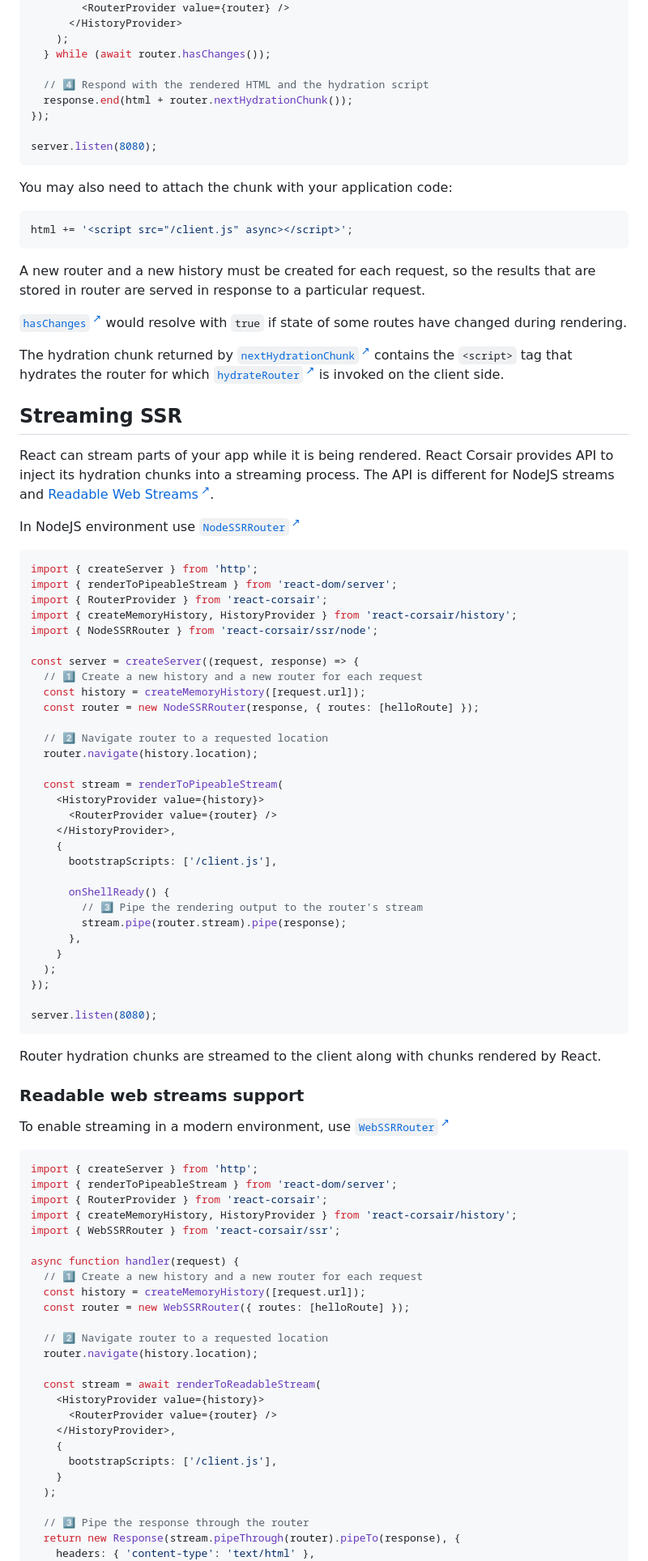
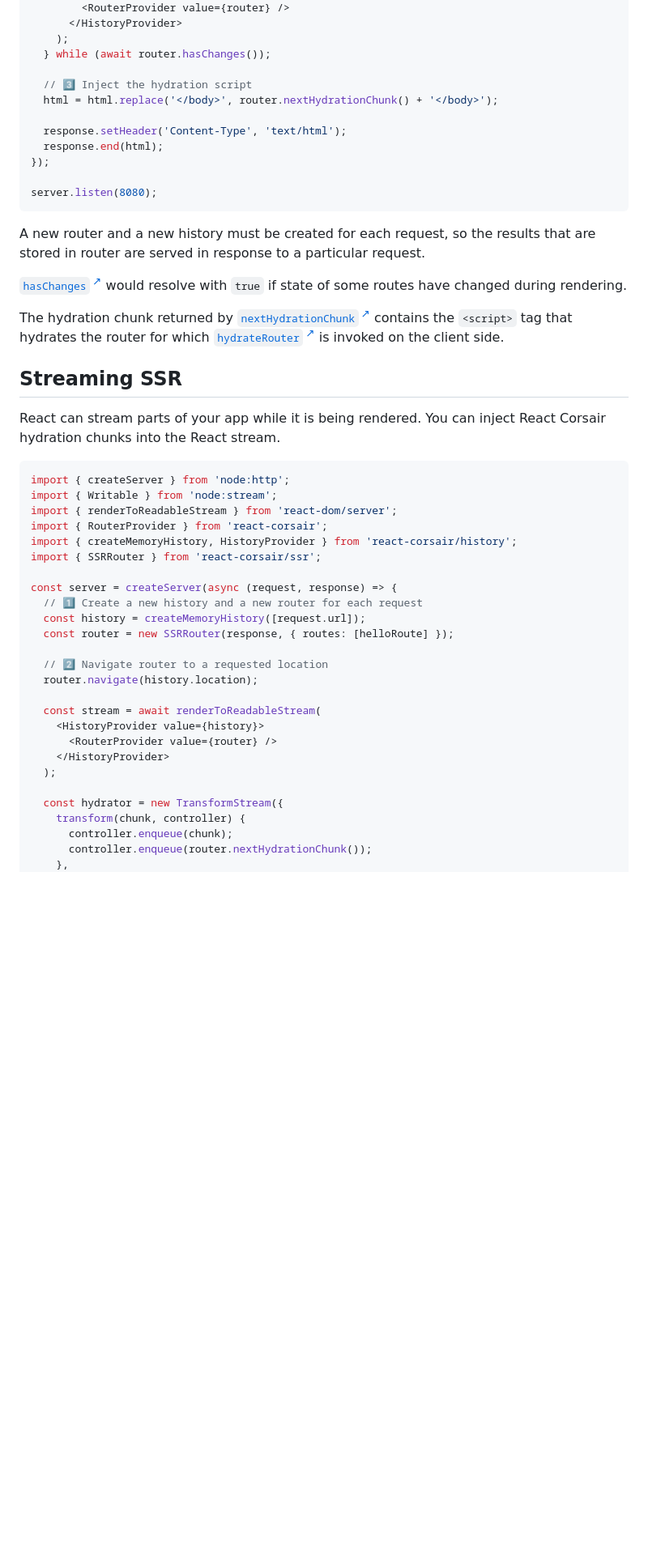
Before and after one commit to smikhalevski/react-corsair, a Markdown page: README.md, the part around one of its changes. Shown at 81% size. Rendered like a GitHub page; blank space fills up the shorter version.

````diff
--- a/README.md
+++ b/README.md
@@ -1381,17 +1385,14 @@ const server = createServer(async (request, response) => {
     );
   } while (await router.hasChanges());
 
-  // 4️⃣ Respond with the rendered HTML and the hydration script
-  response.end(html + router.nextHydrationChunk());
+  // 3️⃣ Inject the hydration script
+  html = html.replace('</body>', router.nextHydrationChunk() + '</body>');
+
+  response.setHeader('Content-Type', 'text/html');
+  response.end(html);
 });
 
 server.listen(8080);
-```
-
-You may also need to attach the chunk with your application code:
-
-```ts
-html += '<script src="/client.js" async></script>';
 ```
 
 A new router and a new history must be created for each request, so the results that are stored in router are served in
@@ -1408,64 +1409,21 @@ is invoked on the client side.
 
 ## Streaming SSR
 
-React can stream parts of your app while it is being rendered. React Corsair provides
-API to inject its hydration chunks into a streaming process. The API is different for NodeJS streams and
-[Readable Web Streams&#8239;<sup>↗</sup>](https://developer.mozilla.org/en-US/docs/Web/API/ReadableStream).
-
-In NodeJS environment
-use [`NodeSSRRouter`&#8239;<sup>↗</sup>](https://smikhalevski.github.io/react-corsair/classes/ssr_node.NodeSSRRouter.html)
-
-```tsx
-import { createServer } from 'http';
-import { renderToPipeableStream } from 'react-dom/server';
+React can stream parts of your app while it is being rendered. You can inject React Corsair hydration chunks into the
+React stream.
+
+```tsx
+import { createServer } from 'node:http';
+import { Writable } from 'node:stream';
+import { renderToReadableStream } from 'react-dom/server';
 import { RouterProvider } from 'react-corsair';
 import { createMemoryHistory, HistoryProvider } from 'react-corsair/history';
-import { NodeSSRRouter } from 'react-corsair/ssr/node';
-
-const server = createServer((request, response) => {
+import { SSRRouter } from 'react-corsair/ssr';
+
+const server = createServer(async (request, response) => {
   // 1️⃣ Create a new history and a new router for each request
   const history = createMemoryHistory([request.url]);
-  const router = new NodeSSRRouter(response, { routes: [helloRoute] });
-
-  // 2️⃣ Navigate router to a requested location
-  router.navigate(history.location);
-
-  const stream = renderToPipeableStream(
-    <HistoryProvider value={history}>
-      <RouterProvider value={router} />
-    </HistoryProvider>,
-    {
-      bootstrapScripts: ['/client.js'],
-
-      onShellReady() {
-        // 3️⃣ Pipe the rendering output to the router's stream
-        stream.pipe(router.stream).pipe(response);
-      },
-    }
-  );
-});
-
-server.listen(8080);
-```
-
-Router hydration chunks are streamed to the client along with chunks rendered by React.
-
-### Readable web streams support
-
-To enable streaming in a modern environment,
-use [`WebSSRRouter`&#8239;<sup>↗</sup>](https://smikhalevski.github.io/react-corsair/classes/ssr.WebSSRRouter.html)
-
-```tsx
-import { createServer } from 'http';
-import { renderToPipeableStream } from 'react-dom/server';
-import { RouterProvider } from 'react-corsair';
-import { createMemoryHistory, HistoryProvider } from 'react-corsair/history';
-import { WebSSRRouter } from 'react-corsair/ssr';
-
-async function handler(request) {
-  // 1️⃣ Create a new history and a new router for each request
-  const history = createMemoryHistory([request.url]);
-  const router = new WebSSRRouter({ routes: [helloRoute] });
+  const router = new SSRRouter(response, { routes: [helloRoute] });
 
   // 2️⃣ Navigate router to a requested location
   router.navigate(history.location);
@@ -1473,13 +1431,12 @@ async function handler(request) {
   const stream = await renderToReadableStream(
     <HistoryProvider value={history}>
       <RouterProvider value={router} />
-    </HistoryProvider>,
-    {
-      bootstrapScripts: ['/client.js'],
-    }
+    </HistoryProvider>
   );
 
-  // 3️⃣ Pipe the response through the router
-  return new Response(stream.pipeThrough(router).pipeTo(response), {
-    headers: { 'content-type': 'text/html' },
+  const hydrator = new TransformStream({
+    transform(chunk, controller) {
+      controller.enqueue(chunk);
+      controller.enqueue(router.nextHydrationChunk());
+    },
   });
````
Also changed, not shown: other parts of README.md (+27 -16 lines).
